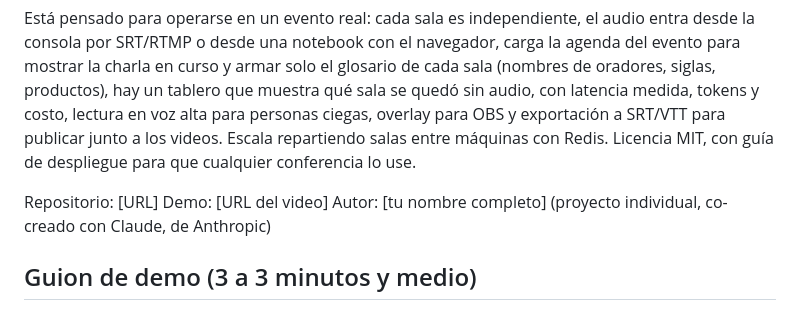
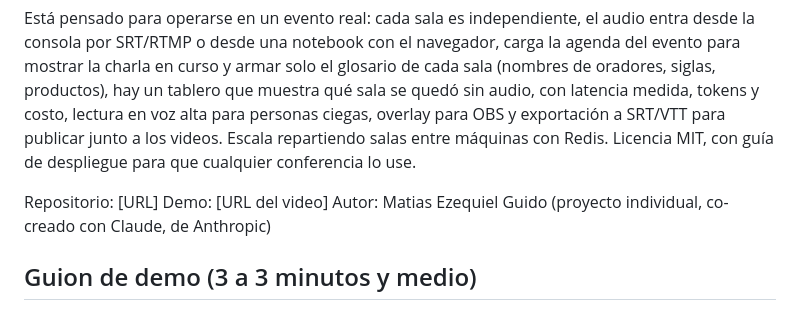
Before and after one commit to AICA-Code-Studio/vozviva, a Markdown page: docs/PRESENTACION.md, the part around the change. Rendered like a GitHub page.

```diff
--- a/docs/PRESENTACION.md
+++ b/docs/PRESENTACION.md
@@ -12,7 +12,7 @@ Está pensado para operarse en un evento real: cada sala es independiente, el au
 
 Repositorio: [URL]
 Demo: [URL del video]
-Autor: [tu nombre completo] (proyecto individual, co-creado con Claude, de Anthropic)
+Autor: Matias Ezequiel Guido (proyecto individual, co-creado con Claude, de Anthropic)
 
 ## Guion de demo (3 a 3 minutos y medio)
 
```
Also changed, not shown: README.md (+1 -1 lines).
